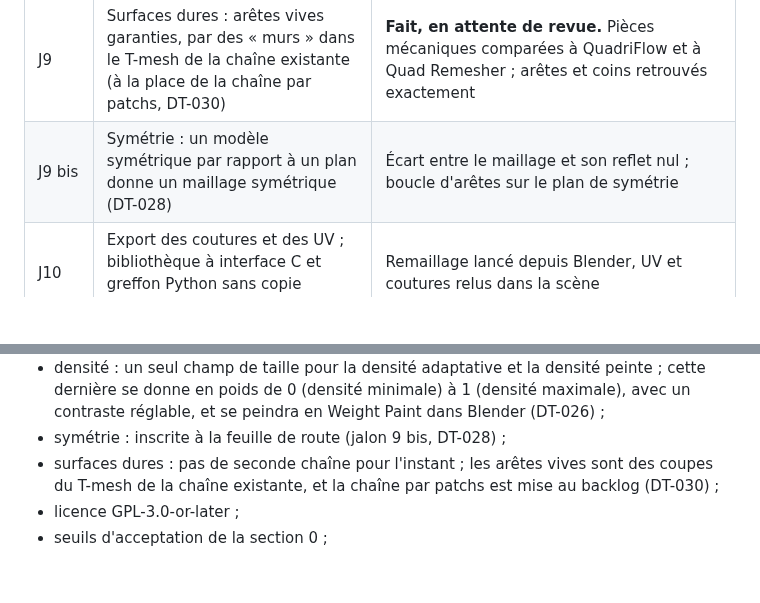
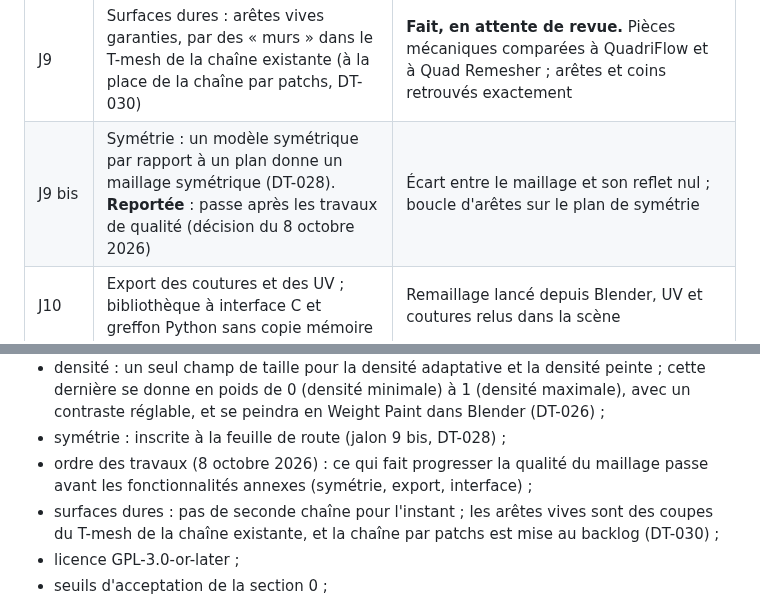
Before and after one commit to marcgardent/openclare, a Markdown page: ALGORITHME.md, 2 parts joined by grey strips. Rendered like a GitHub page; blank space fills up the shorter version.

```diff
--- a/ALGORITHME.md
+++ b/ALGORITHME.md
@@ -1234,7 +1234,7 @@ Chaque jalon produit quelque chose de vérifiable et se termine par **un arrêt
 | J7 | Maillage quad depuis le T-mesh quantifié, par la route directe (à la place de M7 et M8) | **Fait.** Résultat complet ; règle d'acceptation tenue à 3000 quads. L'arrondi glouton reste comme repli (DT-009) |
 | J8 | Relaxation ; densité adaptative, puis contraintes de rang 3 à 5 | **Fait** : relaxation, densité adaptative (rang 2) et densité peinte (rang 5). Règle d'acceptation tenue aux trois budgets, forme des quads devant Quad Remesher. Reste le rang 4, les courbes guides (DT-024) ; le rang 3 relève du jalon 9 |
 | J9 | Surfaces dures : arêtes vives garanties, par des « murs » dans le T-mesh de la chaîne existante (à la place de la chaîne par patchs, DT-030) | **Fait, en attente de revue.** Pièces mécaniques comparées à QuadriFlow et à Quad Remesher ; arêtes et coins retrouvés exactement |
-| J9 bis | Symétrie : un modèle symétrique par rapport à un plan donne un maillage symétrique (DT-028) | Écart entre le maillage et son reflet nul ; boucle d'arêtes sur le plan de symétrie |
+| J9 bis | Symétrie : un modèle symétrique par rapport à un plan donne un maillage symétrique (DT-028). **Reportée** : passe après les travaux de qualité (décision du 8 octobre 2026) | Écart entre le maillage et son reflet nul ; boucle d'arêtes sur le plan de symétrie |
 | J10 | Export des coutures et des UV ; bibliothèque à interface C et greffon Python sans copie mémoire | Remaillage lancé depuis Blender, UV et coutures relus dans la scène |
 | J11 | Prétraitement de réparation : fusion des pièces qui se traversent, arêtes non variété | Desert Rose remaillée en une seule peau valide |
 | J12 | Plis automatiques : un poids de pli par arête de sortie | Après subdivision, le maillage plissé est plus proche de la source que le même sans plis |
@@ -1426,6 +1426,8 @@ Prises :
   dernière se donne en poids de 0 (densité minimale) à 1 (densité maximale), avec un contraste
   réglable, et se peindra en Weight Paint dans Blender (DT-026) ;
 - symétrie : inscrite à la feuille de route (jalon 9 bis, DT-028) ;
+- ordre des travaux (8 octobre 2026) : ce qui fait progresser la qualité du maillage passe avant
+  les fonctionnalités annexes (symétrie, export, interface) ;
 - surfaces dures : pas de seconde chaîne pour l'instant ; les arêtes vives sont des coupes du
   T-mesh de la chaîne existante, et la chaîne par patchs est mise au backlog (DT-030) ;
 - licence GPL-3.0-or-later ;
```
Also changed, not shown: BACKLOG.md (+3 -1 lines).
